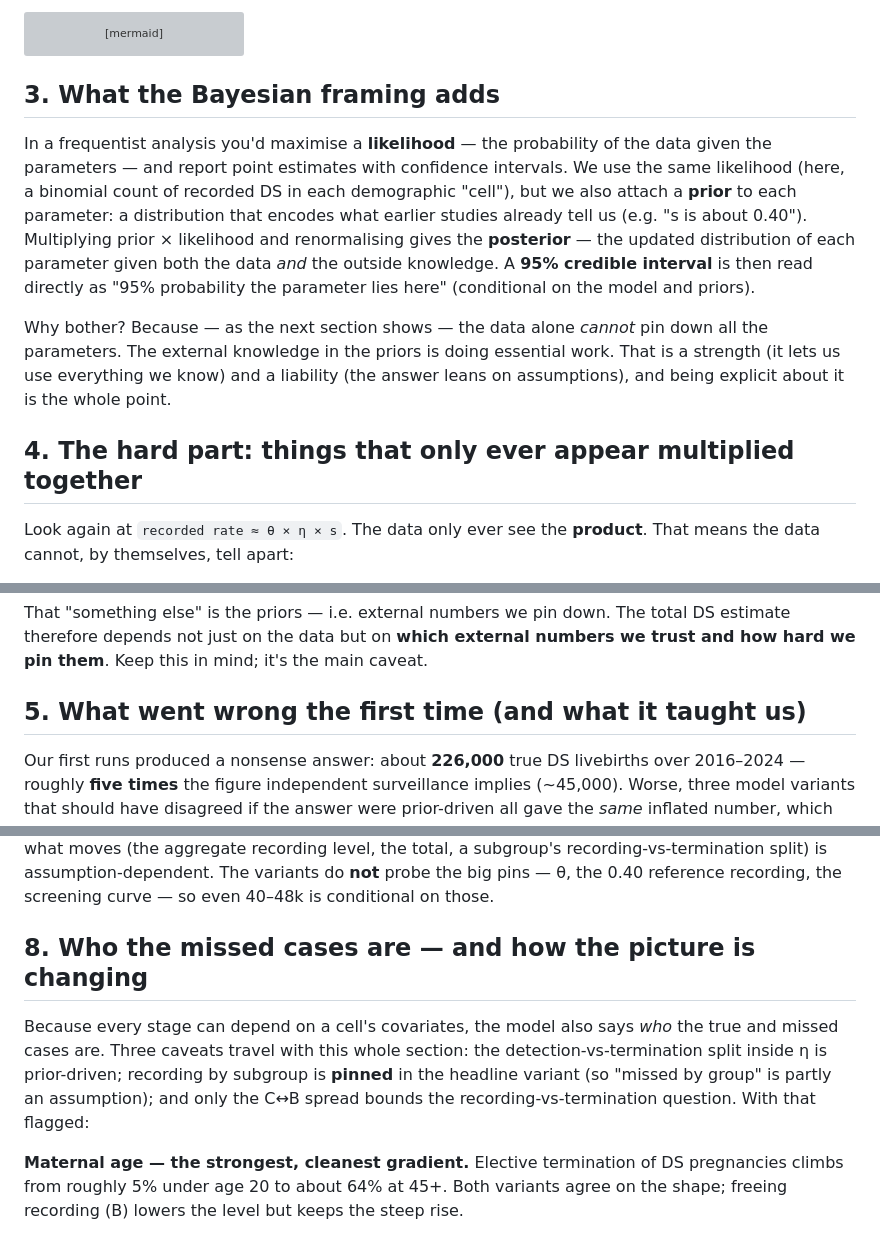
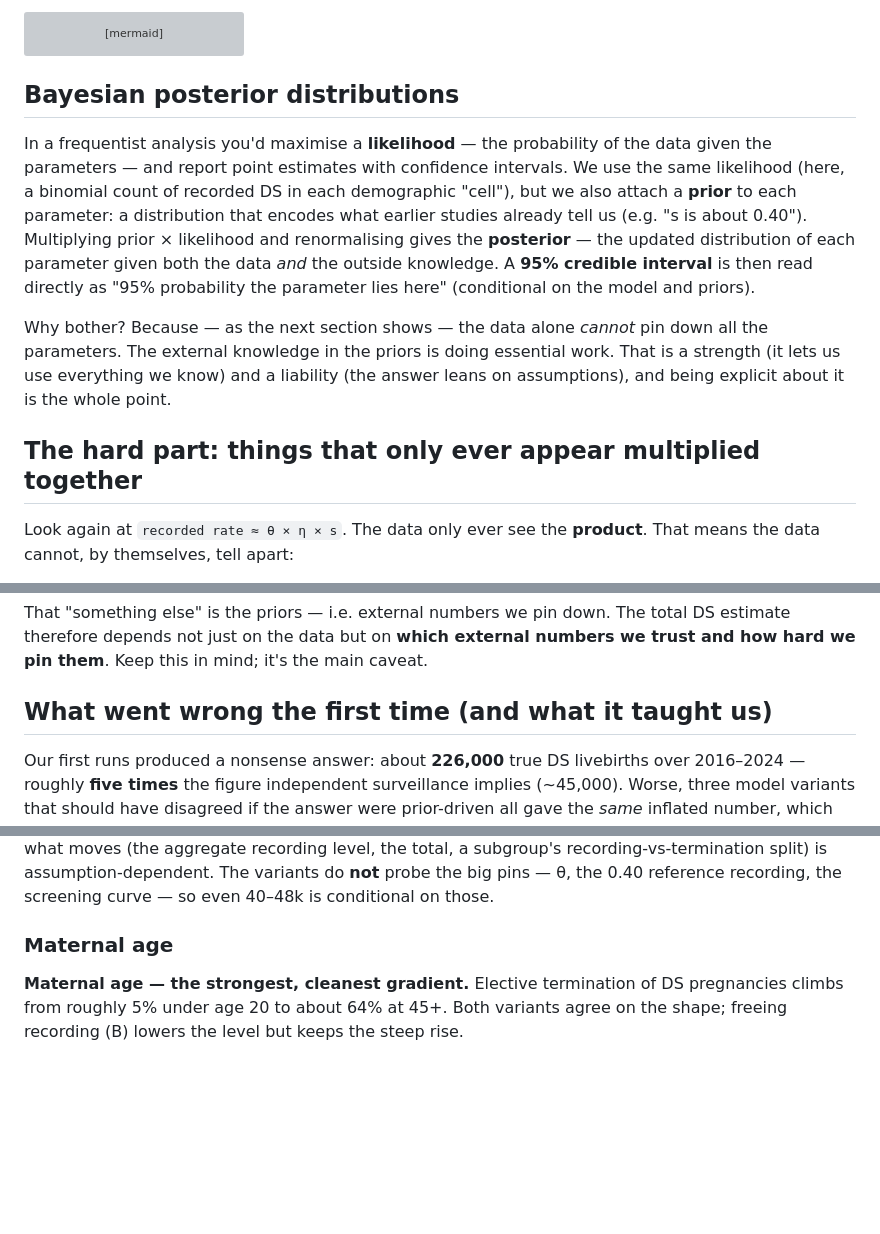
Before and after one commit to dspopulations/us-birth-certificates, a Markdown page: notes/20260622-predictors-bayesian-model.md, 3 parts joined by grey strips. Drawn GitHub-style; blank space fills up the shorter version; grey boxes are pictures that could not be loaded.

````diff
--- a/notes/20260622-predictors-bayesian-model.md
+++ b/notes/20260622-predictors-bayesian-model.md
@@ -115,7 +84,7 @@ flowchart TD
     style OBS fill:#f7dede,stroke:#910202
 ```
 
-## 3. What the Bayesian framing adds
+## Bayesian posterior distributions
 
 In a frequentist analysis you'd maximise a **likelihood** — the probability of the
 data given the parameters — and report point estimates with confidence intervals.
@@ -132,7 +101,7 @@ all the parameters. The external knowledge in the priors is doing essential work
 That is a strength (it lets us use everything we know) and a liability (the answer
 leans on assumptions), and being explicit about it is the whole point.
 
-## 4. The hard part: things that only ever appear multiplied together
+## The hard part: things that only ever appear multiplied together
 
 Look again at `recorded rate ≈ θ × η × s`. The data only ever see the **product**.
 That means the data cannot, by themselves, tell apart:
@@ -150,7 +119,7 @@ That "something else" is the priors — i.e. external numbers we pin down. The t
 DS estimate therefore depends not just on the data but on **which external numbers
 we trust and how hard we pin them**. Keep this in mind; it's the main caveat.
 
-## 5. What went wrong the first time (and what it taught us)
+## What went wrong the first time (and what it taught us)
 
 Our first runs produced a nonsense answer: about **226,000** true DS livebirths
 over 2016–2024 — roughly **five times** the figure independent surveillance implies
@@ -254,14 +223,7 @@ subgroup's recording-vs-termination split) is assumption-dependent. The variants
 **not** probe the big pins — θ, the 0.40 reference recording, the screening curve —
 so even 40–48k is conditional on those.
 
-## 8. Who the missed cases are — and how the picture is changing
-
-Because every stage can depend on a cell's covariates, the model also says _who_ the
-true and missed cases are. Three caveats travel with this whole section: the
-detection-vs-termination split inside η is prior-driven; recording by subgroup is
-**pinned** in the headline variant (so "missed by group" is partly an assumption);
-and only the C↔B spread bounds the recording-vs-termination question. With that
-flagged:
+### Maternal age
 
 **Maternal age — the strongest, cleanest gradient.** Elective termination of DS
 pregnancies climbs from roughly 5% under age 20 to about 64% at 45+. Both variants
````
Also changed, not shown: other parts of notes/20260622-predictors-bayesian-model.md (+11 -55 lines).
